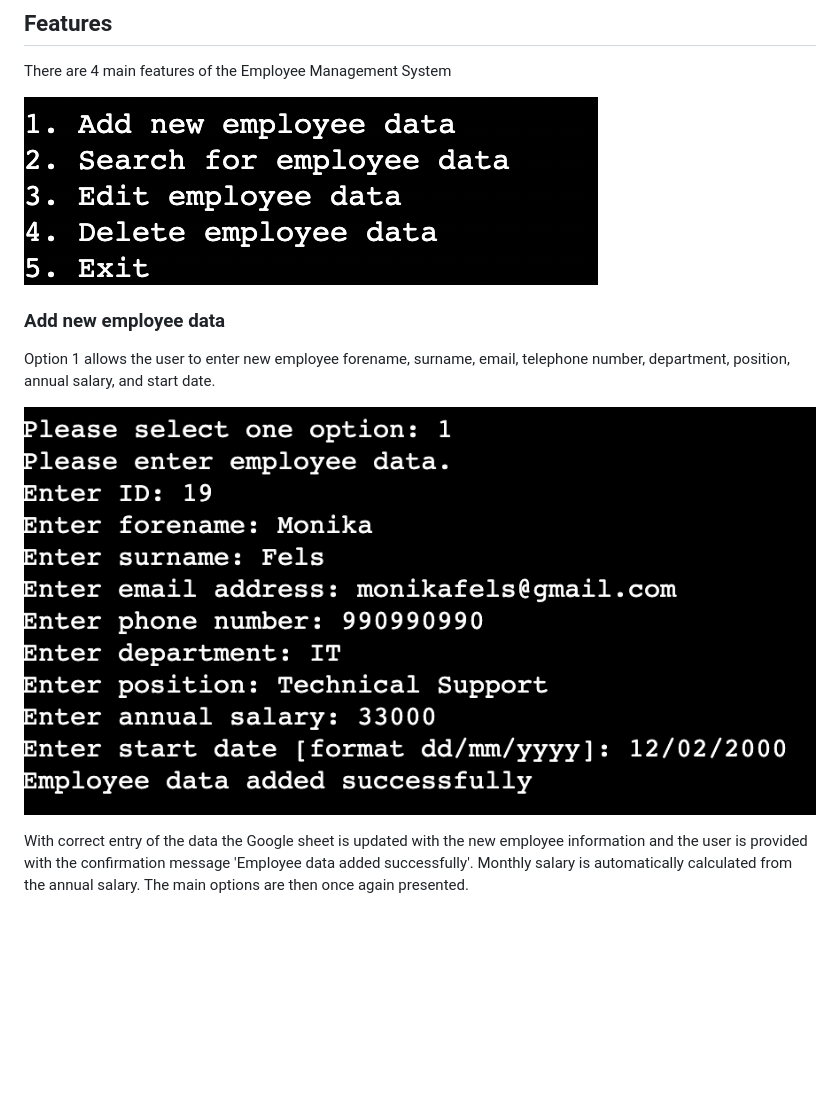
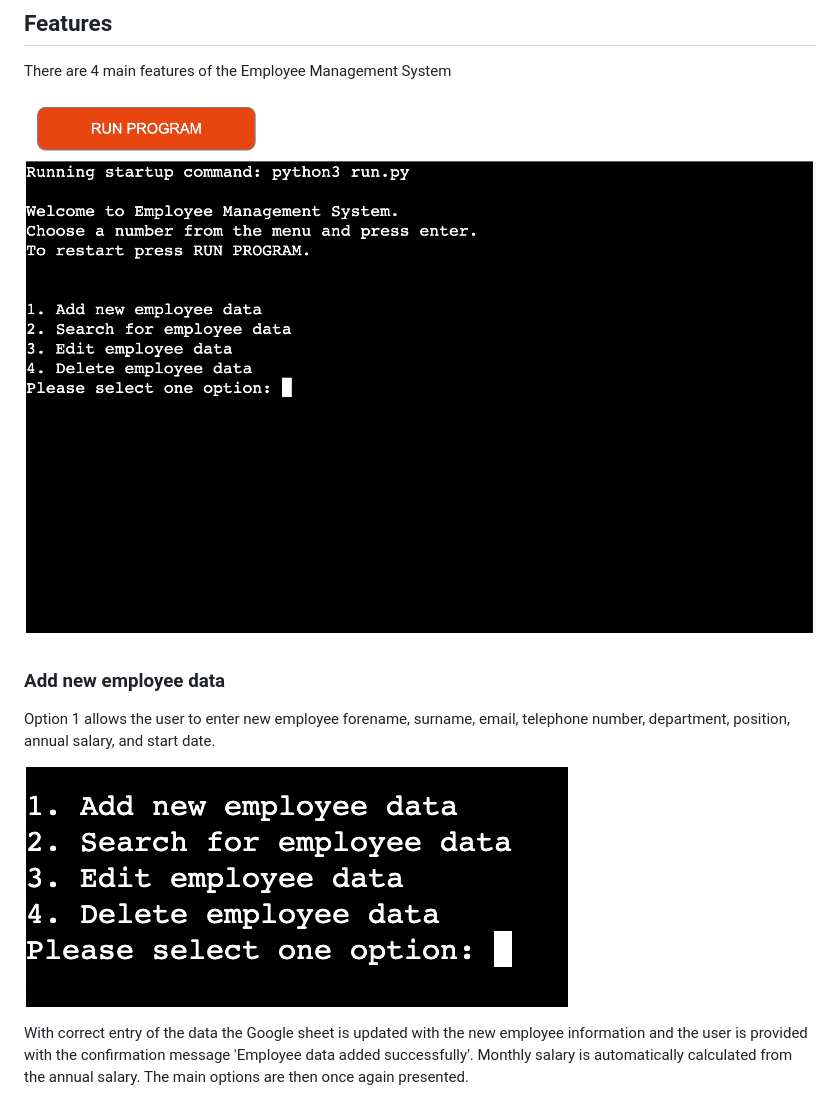
Before and after one commit to nataliatesarova/python_project3, a Markdown page: README.md, the part around the change printed below. Drawn GitHub-style; pictures changed too: readme-docs/images/features.png (deleted), readme-docs/images/menu.png (added), readme-docs/images/optionone.png (deleted); blank space fills up the shorter version.

```diff
--- a/README.md
+++ b/README.md
@@ -6,12 +6,12 @@ The [Employee Management System](https://project3tesarova.herokuapp.com/) is a s
 ## Features
 There are 4 main features of the Employee Management System
 
-![Features](readme-docs/images/features.png)
+![Features](readme-docs/images/start.png)
 
 ### Add new employee data
 Option 1 allows the user to enter new employee forename, surname, email, telephone number, department, position, annual salary, and start date.
 
-![option 1](readme-docs/images/optionone.png)
+![option 1](readme-docs/images/menu.png)
 
 With correct entry of the data the Google sheet is updated with the new employee information and the user is provided with the confirmation message 'Employee data added successfully'. Monthly salary is automatically calculated from the annual salary. The main options are then once again presented.
 
```
Also changed, not shown: other parts of README.md (+29 -4 lines).
